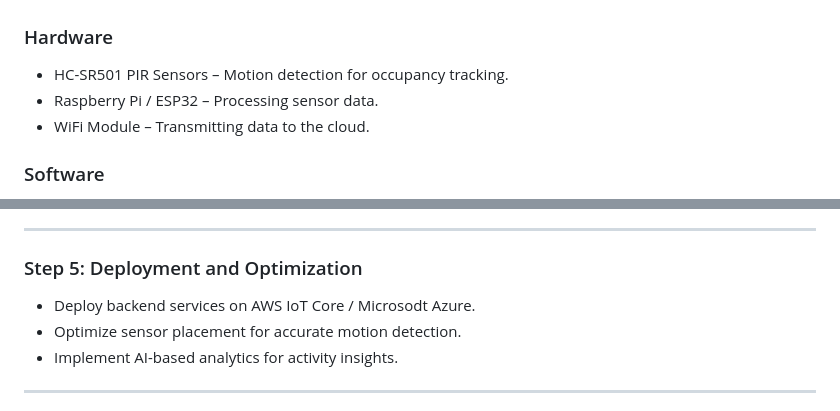
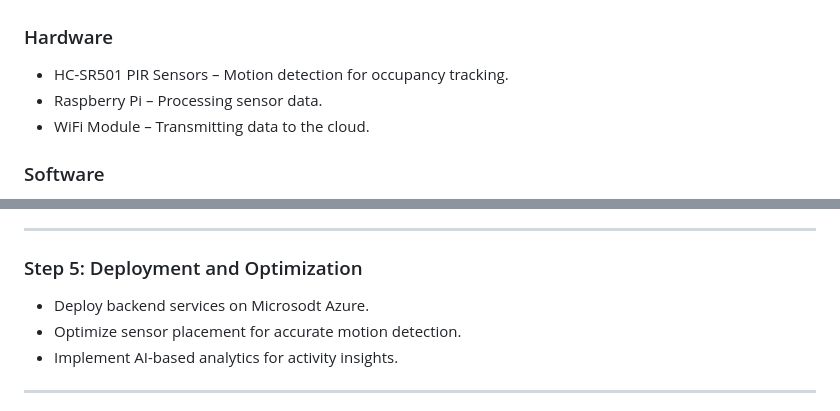
Before and after one commit to Firoz-Thapa/iot-pipeline, a Markdown page: readme.md, 2 parts joined by grey strips. GitHub-like rendering.

```diff
--- a/readme.md
+++ b/readme.md
@@ -10,7 +10,7 @@ This project aims to develop an AI-powered gym occupancy monitoring system that
 
 ### Hardware
 - HC-SR501 PIR Sensors – Motion detection for occupancy tracking.
-- Raspberry Pi / ESP32 – Processing sensor data.
+- Raspberry Pi – Processing sensor data.
 - WiFi Module – Transmitting data to the cloud.
 
 ### Software
@@ -57,7 +57,7 @@ This project aims to develop an AI-powered gym occupancy monitoring system that
 
 ### Step 5: Deployment and Optimization
 
-   - Deploy backend services on AWS IoT Core / Microsodt Azure.
+   - Deploy backend services on Microsodt Azure.
    - Optimize sensor placement for accurate motion detection.
    - Implement AI-based analytics for activity insights.
 
```
